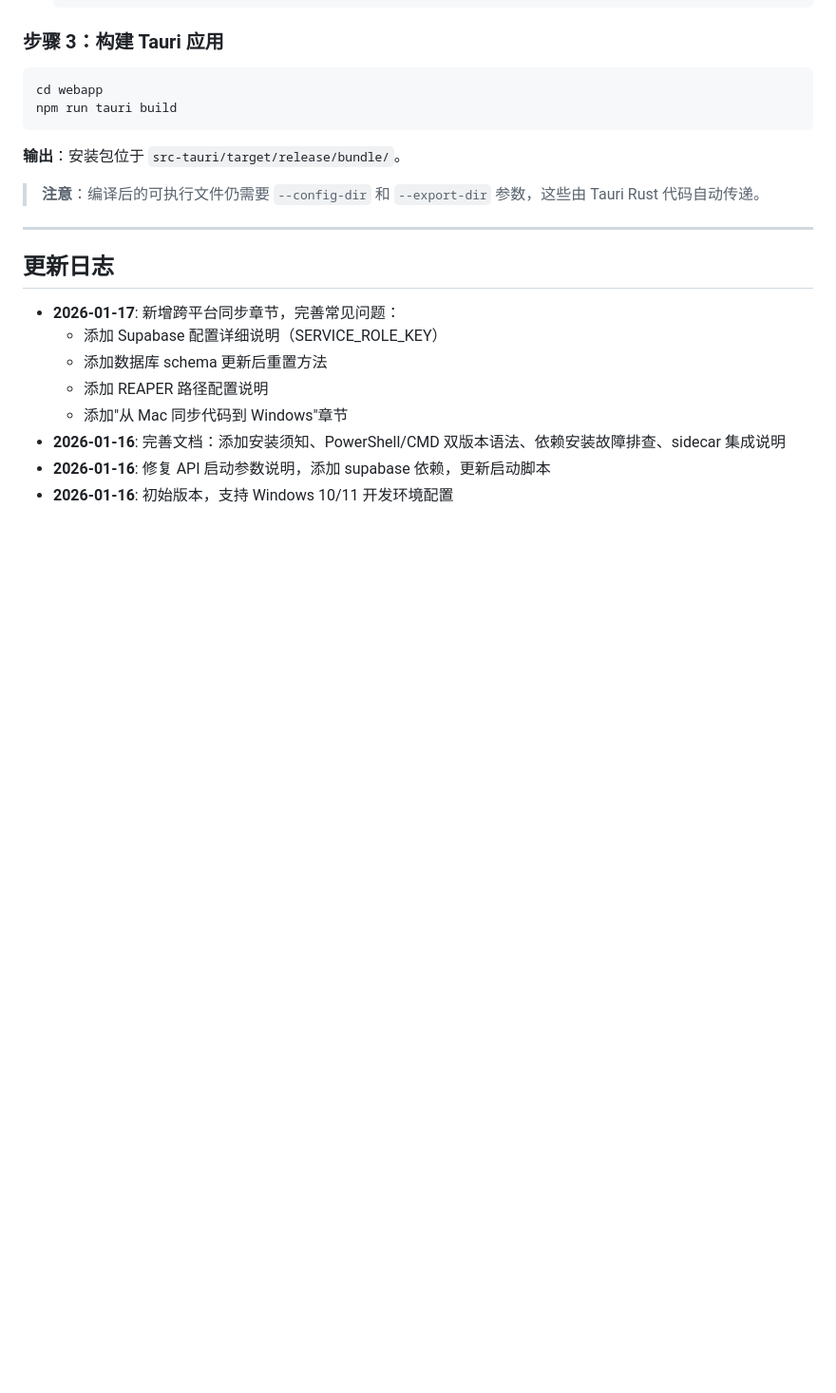
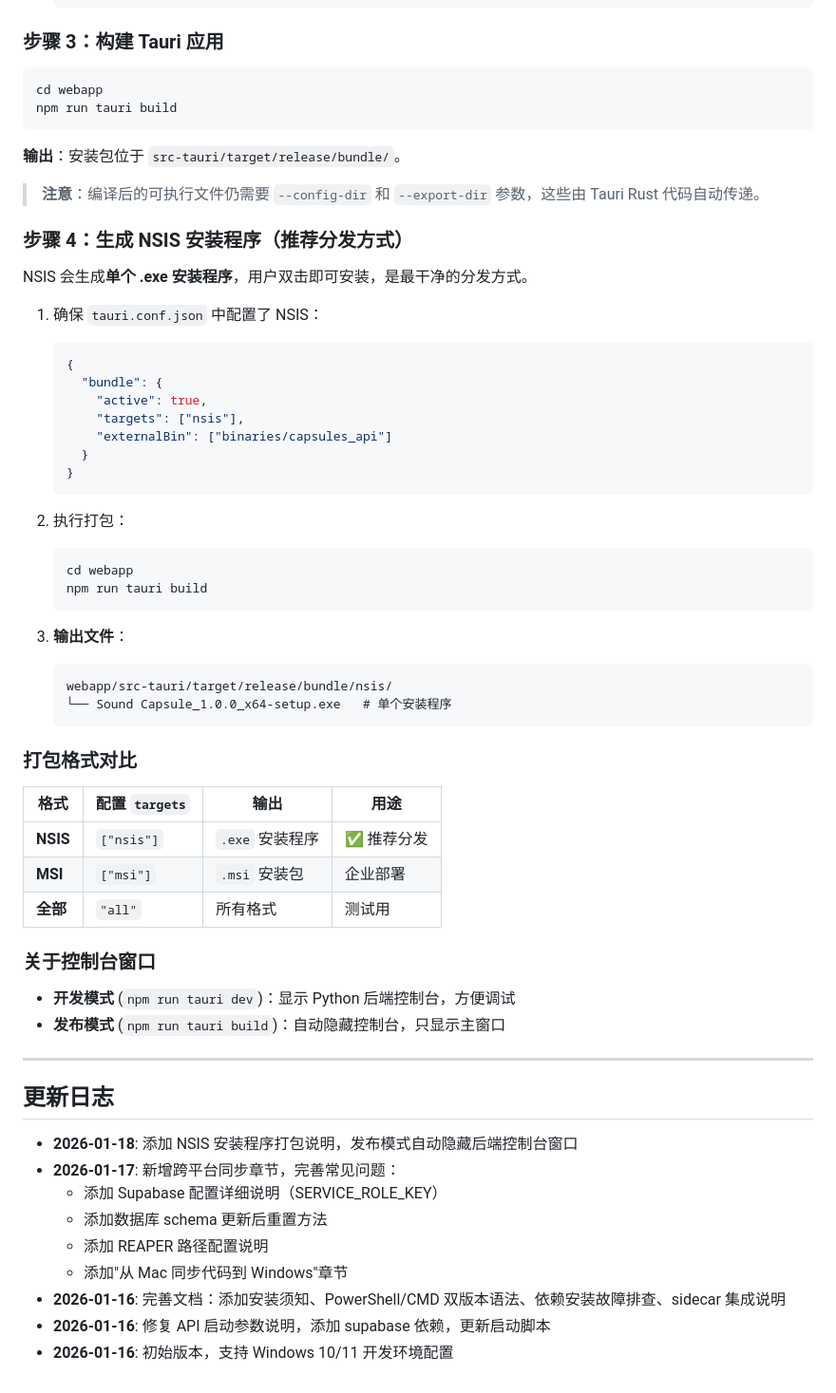
Before and after one commit to signorzhao/Sound_Capsule, a Markdown page: docs/WINDOWS_SETUP.md, the part around the change. Shown at 95% size. Rendered like a GitHub page; blank space fills up the shorter version.

Commit message:
docs: 添加 NSIS 安装程序打包说明

````diff
--- a/docs/WINDOWS_SETUP.md
+++ b/docs/WINDOWS_SETUP.md
@@ -482,10 +482,51 @@ npm run tauri build
 
 > **注意**：编译后的可执行文件仍需要 `--config-dir` 和 `--export-dir` 参数，这些由 Tauri Rust 代码自动传递。
 
+### 步骤 4：生成 NSIS 安装程序（推荐分发方式）
+
+NSIS 会生成**单个 .exe 安装程序**，用户双击即可安装，是最干净的分发方式。
+
+1. 确保 `tauri.conf.json` 中配置了 NSIS：
+   ```json
+   {
+     "bundle": {
+       "active": true,
+       "targets": ["nsis"],
+       "externalBin": ["binaries/capsules_api"]
+     }
+   }
+   ```
+
+2. 执行打包：
+   ```powershell
+   cd webapp
+   npm run tauri build
+   ```
+
+3. **输出文件**：
+   ```
+   webapp/src-tauri/target/release/bundle/nsis/
+   └── Sound Capsule_1.0.0_x64-setup.exe   # 单个安装程序
+   ```
+
+### 打包格式对比
+
+| 格式 | 配置 `targets` | 输出 | 用途 |
+|------|---------------|------|------|
+| **NSIS** | `["nsis"]` | `.exe` 安装程序 | ✅ 推荐分发 |
+| **MSI** | `["msi"]` | `.msi` 安装包 | 企业部署 |
+| **全部** | `"all"` | 所有格式 | 测试用 |
+
+### 关于控制台窗口
+
+- **开发模式** (`npm run tauri dev`)：显示 Python 后端控制台，方便调试
+- **发布模式** (`npm run tauri build`)：自动隐藏控制台，只显示主窗口
+
 ---
 
 ## 更新日志
 
+- **2026-01-18**: 添加 NSIS 安装程序打包说明，发布模式自动隐藏后端控制台窗口
 - **2026-01-17**: 新增跨平台同步章节，完善常见问题：
   - 添加 Supabase 配置详细说明（SERVICE_ROLE_KEY）
   - 添加数据库 schema 更新后重置方法
````
Also changed, not shown: docs/dev_0.5/SC_CURRENT_STATUS.md (+34 -0 lines).
